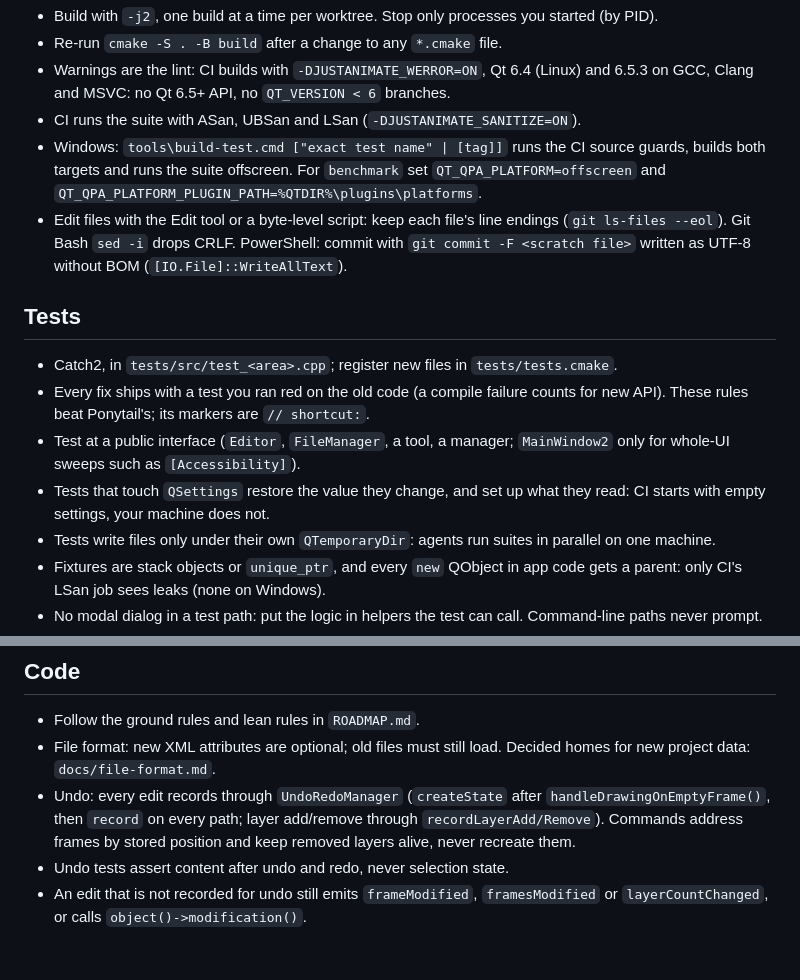
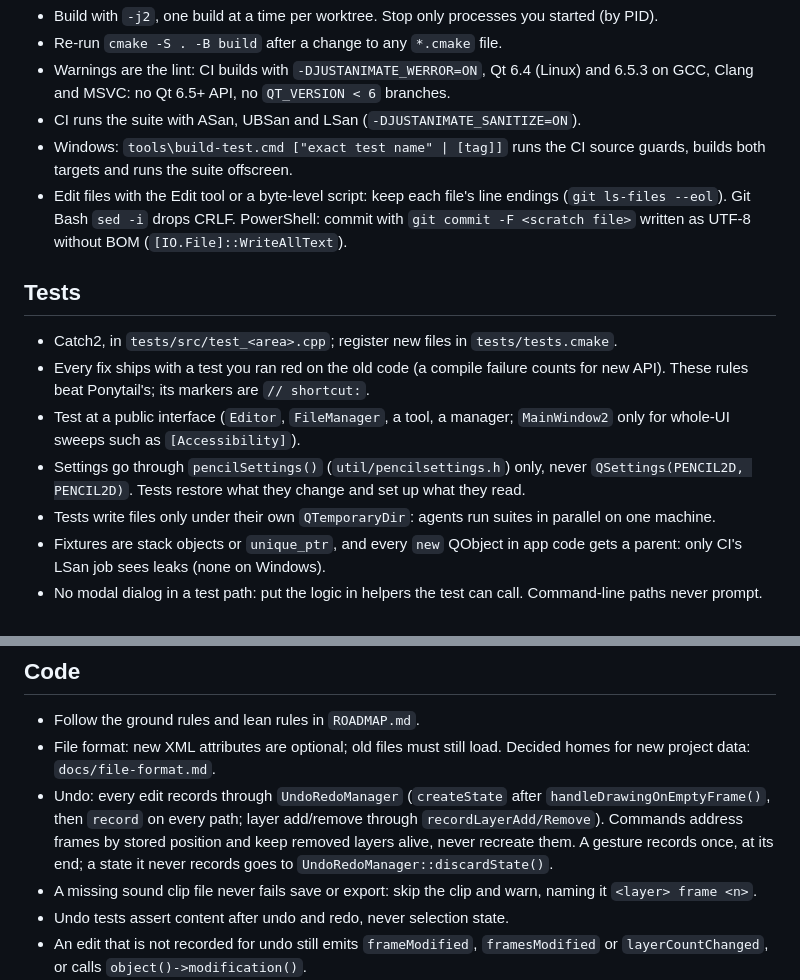
Before and after one commit to MakiNoAtorie/JustAnimate, a Markdown page: docs/CONVENTIONS.md, 2 parts joined by grey strips. Rendered like a GitHub page; blank space fills up the shorter version.

Commit message:
Conventions for v1.1: settings factory, gesture undo, missing sound clips
Co-Authored-By: Claude Opus 5.5 <noreply@anthropic.com>

```diff
--- a/docs/CONVENTIONS.md
+++ b/docs/CONVENTIONS.md
@@ -23,8 +23,7 @@ cmake --build build -j2 --target pencil2d_tests 2>&1 | grep -E 'error|warning:|F
   `QT_VERSION < 6` branches.
 - CI runs the suite with ASan, UBSan and LSan (`-DJUSTANIMATE_SANITIZE=ON`).
 - Windows: `tools\build-test.cmd ["exact test name" | [tag]]` runs the CI
-  source guards, builds both targets and runs the suite offscreen. For `benchmark` set `QT_QPA_PLATFORM=offscreen` and
-  `QT_QPA_PLATFORM_PLUGIN_PATH=%QTDIR%\plugins\platforms`.
+  source guards, builds both targets and runs the suite offscreen.
 - Edit files with the Edit tool or a byte-level script: keep each file's
   line endings (`git ls-files --eol`). Git Bash `sed -i` drops CRLF.
   PowerShell: commit with `git commit -F <scratch file>` written as UTF-8
@@ -39,8 +38,9 @@ cmake --build build -j2 --target pencil2d_tests 2>&1 | grep -E 'error|warning:|F
   are `// shortcut:`.
 - Test at a public interface (`Editor`, `FileManager`, a tool, a manager;
   `MainWindow2` only for whole-UI sweeps such as `[Accessibility]`).
-- Tests that touch `QSettings` restore the value they change, and set up
-  what they read: CI starts with empty settings, your machine does not.
+- Settings go through `pencilSettings()` (`util/pencilsettings.h`) only,
+  never `QSettings(PENCIL2D, PENCIL2D)`. Tests restore what they change and
+  set up what they read.
 - Tests write files only under their own `QTemporaryDir`: agents run suites in
   parallel on one machine.
 - Fixtures are stack objects or `unique_ptr`, and every `new` QObject in app
@@ -62,6 +62,10 @@ cmake --build build -j2 --target pencil2d_tests 2>&1 | grep -E 'error|warning:|F
   `handleDrawingOnEmptyFrame()`, then `record` on every path; layer
   add/remove through `recordLayerAdd/Remove`). Commands address frames by
   stored position and keep removed layers alive, never recreate them.
+  A gesture records once, at its end; a state it never records goes to
+  `UndoRedoManager::discardState()`.
+- A missing sound clip file never fails save or export: skip the clip and
+  warn, naming it `<layer> frame <n>`.
 - Undo tests assert content after undo and redo, never selection state.
 - An edit that is not recorded for undo still emits `frameModified`,
   `framesModified` or `layerCountChanged`, or calls `object()->modification()`.
```
